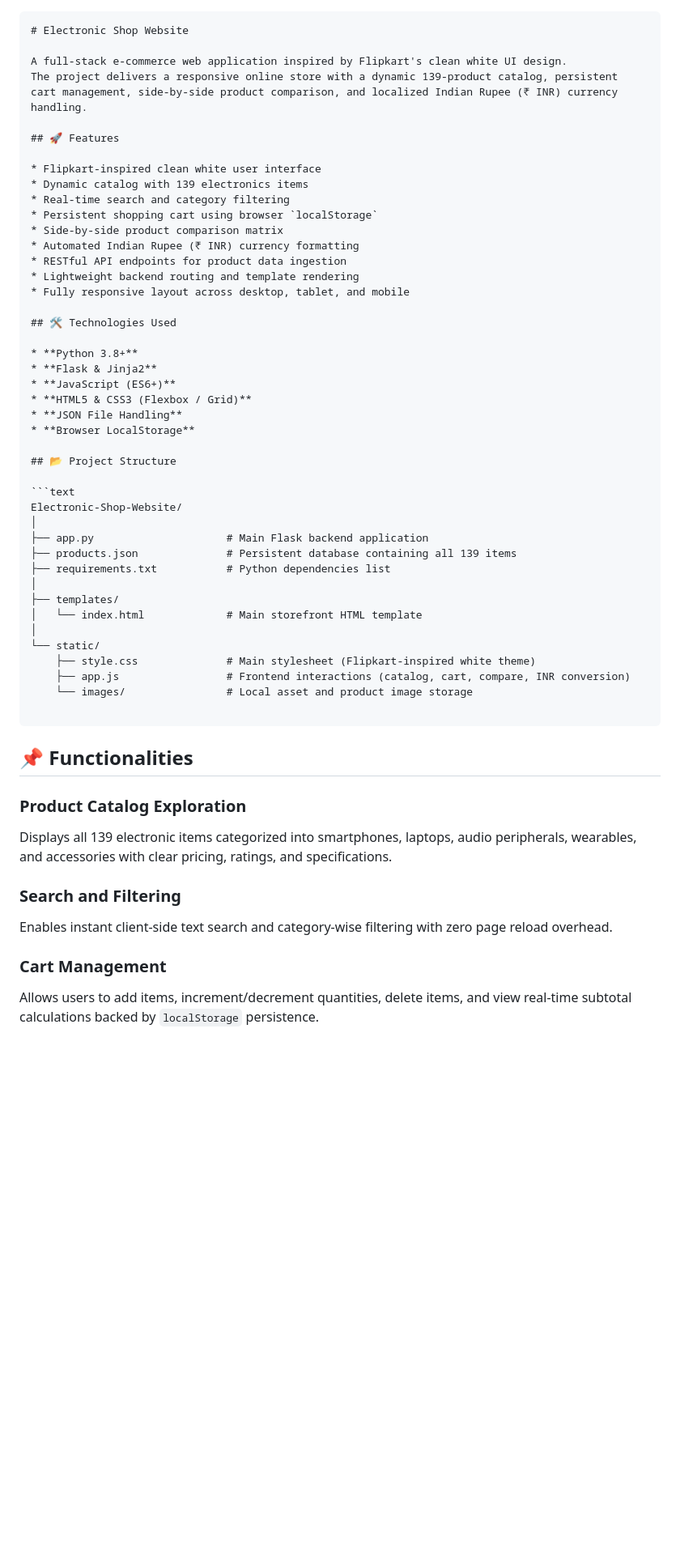
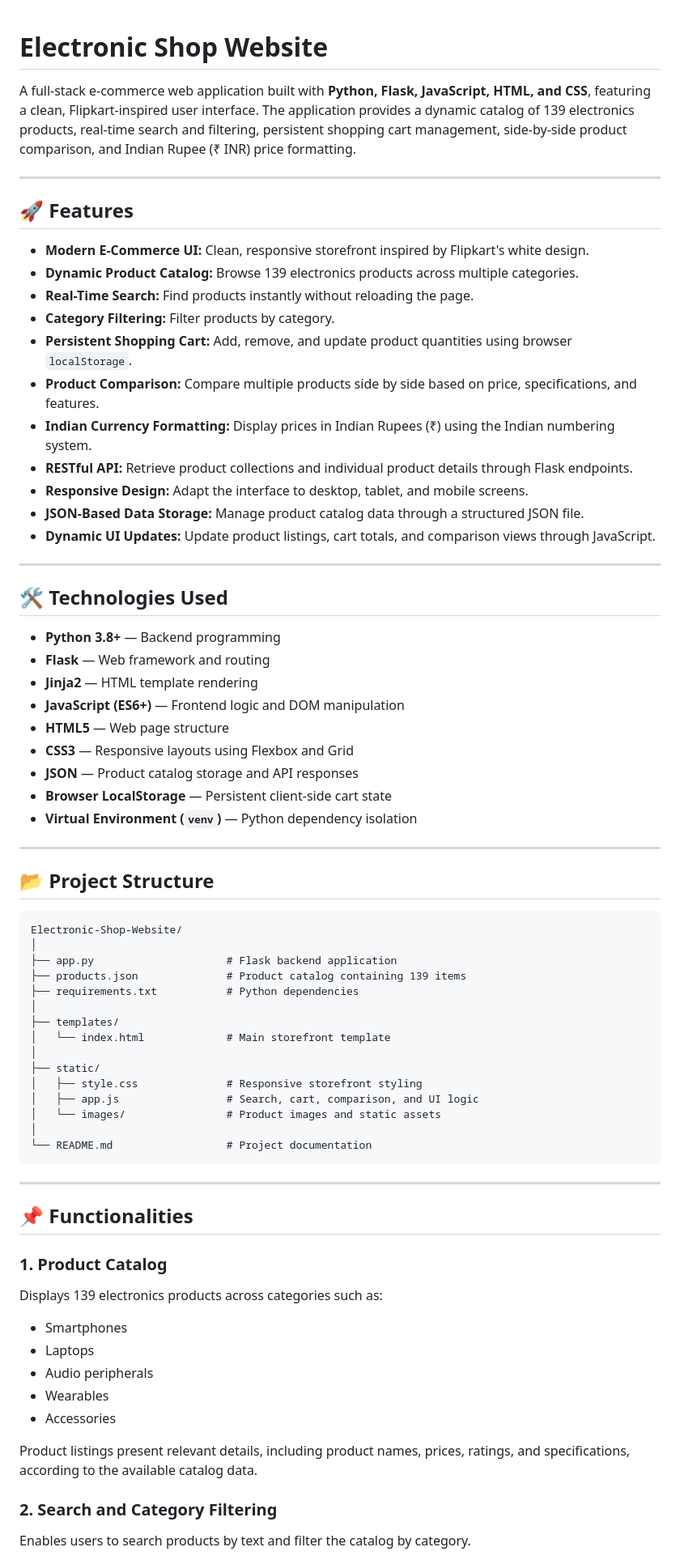
Before and after one commit to dhananjaychaudhary99/Electronic-Shop-Website, a Markdown page: README.md, the part around one of its changes. Shown at 81% size. Drawn GitHub-style; blank space fills up the shorter version.

````diff
--- a/README.md
+++ b/README.md
@@ -1,60 +1,76 @@
-```markdown
 # Electronic Shop Website
 
-A full-stack e-commerce web application inspired by Flipkart's clean white UI design.
-The project delivers a responsive online store with a dynamic 139-product catalog, persistent cart management, side-by-side product comparison, and localized Indian Rupee (₹ INR) currency handling.
+A full-stack e-commerce web application built with **Python, Flask, JavaScript, HTML, and CSS**, featuring a clean, Flipkart-inspired user interface. The application provides a dynamic catalog of 139 electronics products, real-time search and filtering, persistent shopping cart management, side-by-side product comparison, and Indian Rupee (₹ INR) price formatting.
+
+---
 
 ## 🚀 Features
 
-* Flipkart-inspired clean white user interface
-* Dynamic catalog with 139 electronics items
-* Real-time search and category filtering
-* Persistent shopping cart using browser `localStorage`
-* Side-by-side product comparison matrix
-* Automated Indian Rupee (₹ INR) currency formatting
-* RESTful API endpoints for product data ingestion
-* Lightweight backend routing and template rendering
-* Fully responsive layout across desktop, tablet, and mobile
+- **Modern E-Commerce UI:** Clean, responsive storefront inspired by Flipkart's white design.
+- **Dynamic Product Catalog:** Browse 139 electronics products across multiple categories.
+- **Real-Time Search:** Find products instantly without reloading the page.
+- **Category Filtering:** Filter products by category.
+- **Persistent Shopping Cart:** Add, remove, and update product quantities using browser `localStorage`.
+- **Product Comparison:** Compare multiple products side by side based on price, specifications, and features.
+- **Indian Currency Formatting:** Display prices in Indian Rupees (₹) using the Indian numbering system.
+- **RESTful API:** Retrieve product collections and individual product details through Flask endpoints.
+- **Responsive Design:** Adapt the interface to desktop, tablet, and mobile screens.
+- **JSON-Based Data Storage:** Manage product catalog data through a structured JSON file.
+- **Dynamic UI Updates:** Update product listings, cart totals, and comparison views through JavaScript.
+
+---
 
 ## 🛠️ Technologies Used
 
-* **Python 3.8+**
-* **Flask & Jinja2**
-* **JavaScript (ES6+)**
-* **HTML5 & CSS3 (Flexbox / Grid)**
-* **JSON File Handling**
-* **Browser LocalStorage**
+- **Python 3.8+** — Backend programming
+- **Flask** — Web framework and routing
+- **Jinja2** — HTML template rendering
+- **JavaScript (ES6+)** — Frontend logic and DOM manipulation
+- **HTML5** — Web page structure
+- **CSS3** — Responsive layouts using Flexbox and Grid
+- **JSON** — Product catalog storage and API responses
+- **Browser LocalStorage** — Persistent client-side cart state
+- **Virtual Environment (`venv`)** — Python dependency isolation
+
+---
 
 ## 📂 Project Structure
 
 ```text
 Electronic-Shop-Website/
 │
-├── app.py                     # Main Flask backend application
-├── products.json              # Persistent database containing all 139 items
-├── requirements.txt           # Python dependencies list
+├── app.py                     # Flask backend application
+├── products.json              # Product catalog containing 139 items
+├── requirements.txt           # Python dependencies
 │
 ├── templates/
-│   └── index.html             # Main storefront HTML template
+│   └── index.html             # Main storefront template
 │
-└── static/
-    ├── style.css              # Main stylesheet (Flipkart-inspired white theme)
-    ├── app.js                 # Frontend interactions (catalog, cart, compare, INR conversion)
-    └── images/                # Local asset and product image storage
+├── static/
+│   ├── style.css              # Responsive storefront styling
+│   ├── app.js                 # Search, cart, comparison, and UI logic
+│   └── images/                # Product images and static assets
+│
+└── README.md                  # Project documentation
+```
 
-```
+---
 
 ## 📌 Functionalities
 
-### Product Catalog Exploration
+### 1. Product Catalog
 
-Displays all 139 electronic items categorized into smartphones, laptops, audio peripherals, wearables, and accessories with clear pricing, ratings, and specifications.
+Displays 139 electronics products across categories such as:
 
-### Search and Filtering
+- Smartphones
+- Laptops
+- Audio peripherals
+- Wearables
+- Accessories
 
-Enables instant client-side text search and category-wise filtering with zero page reload overhead.
+Product listings present relevant details, including product names, prices, ratings, and specifications, according to the available catalog data.
 
-### Cart Management
+### 2. Search and Category Filtering
 
-Allows users to add items, increment/decrement quantities, delete items, and view real-time subtotal calculations backed by `localStorage` persistence.
+Enables users to search products by text and filter the catalog by category.
 
````
Also changed, not shown: other parts of README.md (+174 -27 lines).
